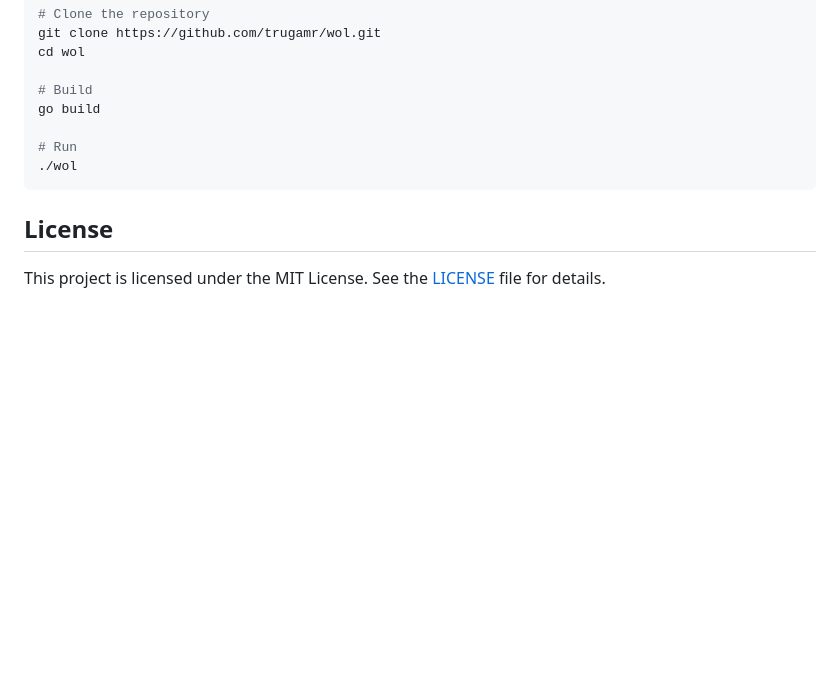
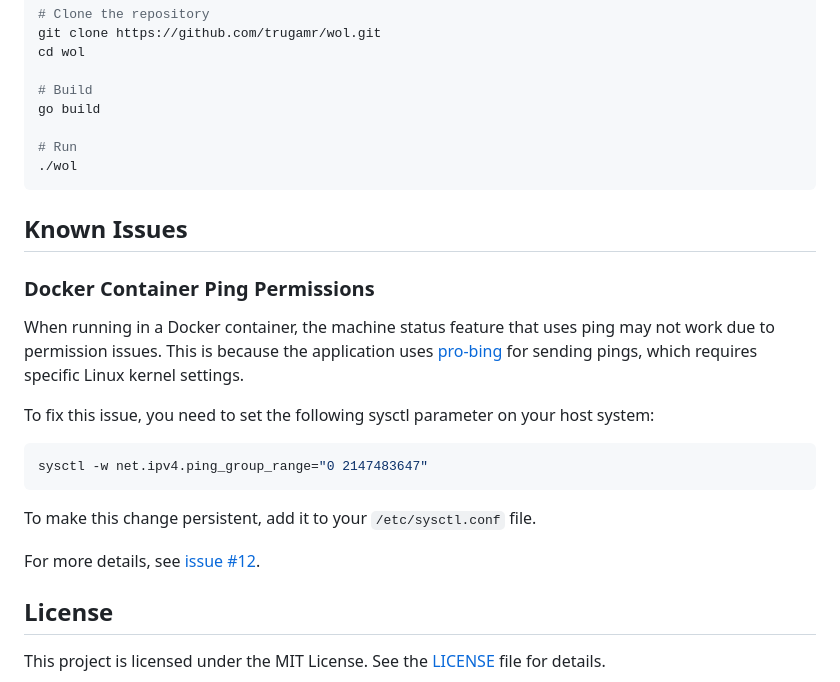
Before and after one commit to mnizarzr/wol, a Markdown page: README.md, the part around the change. Rendered like a GitHub page; blank space fills up the shorter version.

Commit message:
docs: add known issues with ping satus

````diff
--- a/README.md
+++ b/README.md
@@ -163,6 +163,22 @@ go build
 ./wol
 ```
 
+## Known Issues
+
+### Docker Container Ping Permissions
+
+When running in a Docker container, the machine status feature that uses ping may not work due to permission issues. This is because the application uses [pro-bing](https://github.com/prometheus-community/pro-bing) for sending pings, which requires specific Linux kernel settings.
+
+To fix this issue, you need to set the following sysctl parameter on your host system:
+
+```sh
+sysctl -w net.ipv4.ping_group_range="0 2147483647"
+```
+
+To make this change persistent, add it to your `/etc/sysctl.conf` file.
+
+For more details, see [issue #12](https://github.com/Trugamr/wol/issues/12).
+
 ## License
 
 This project is licensed under the MIT License. See the [LICENSE](LICENSE.md)
````
